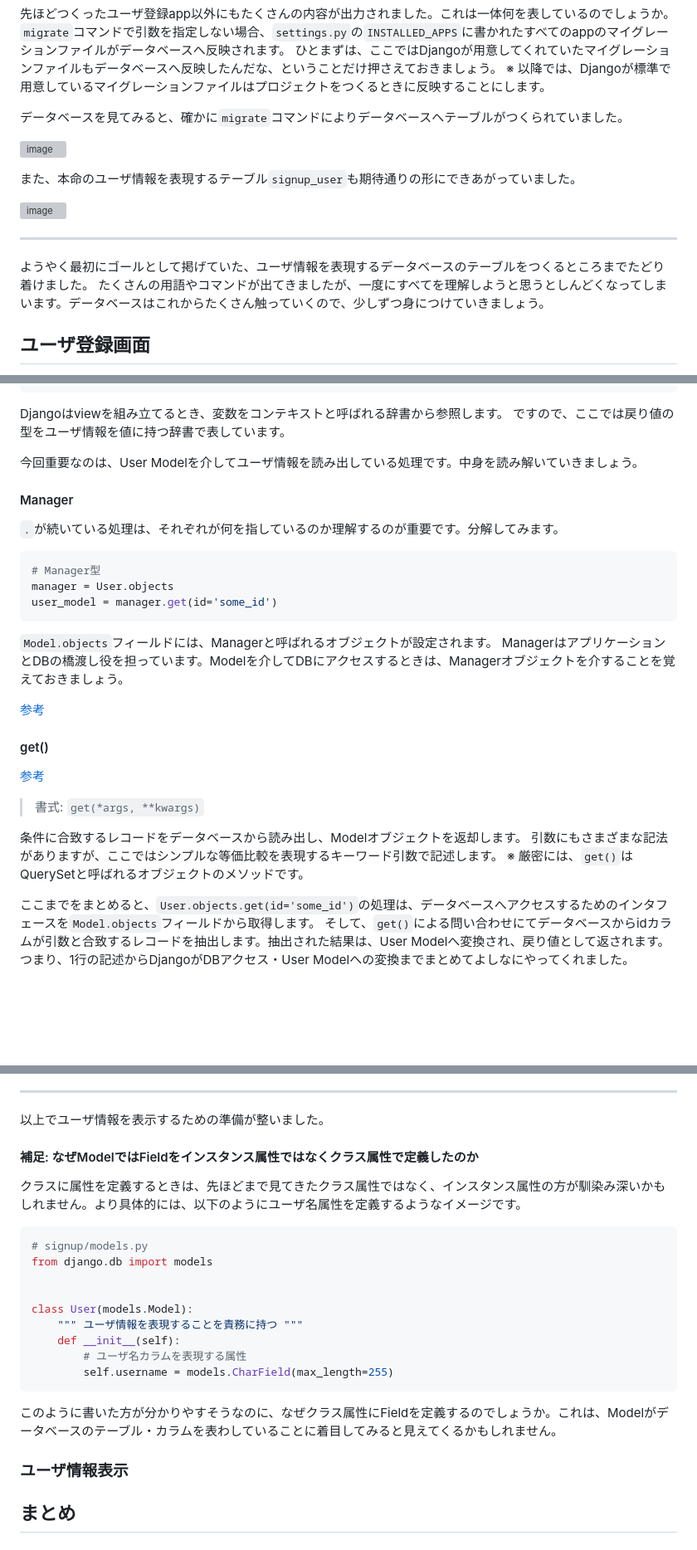
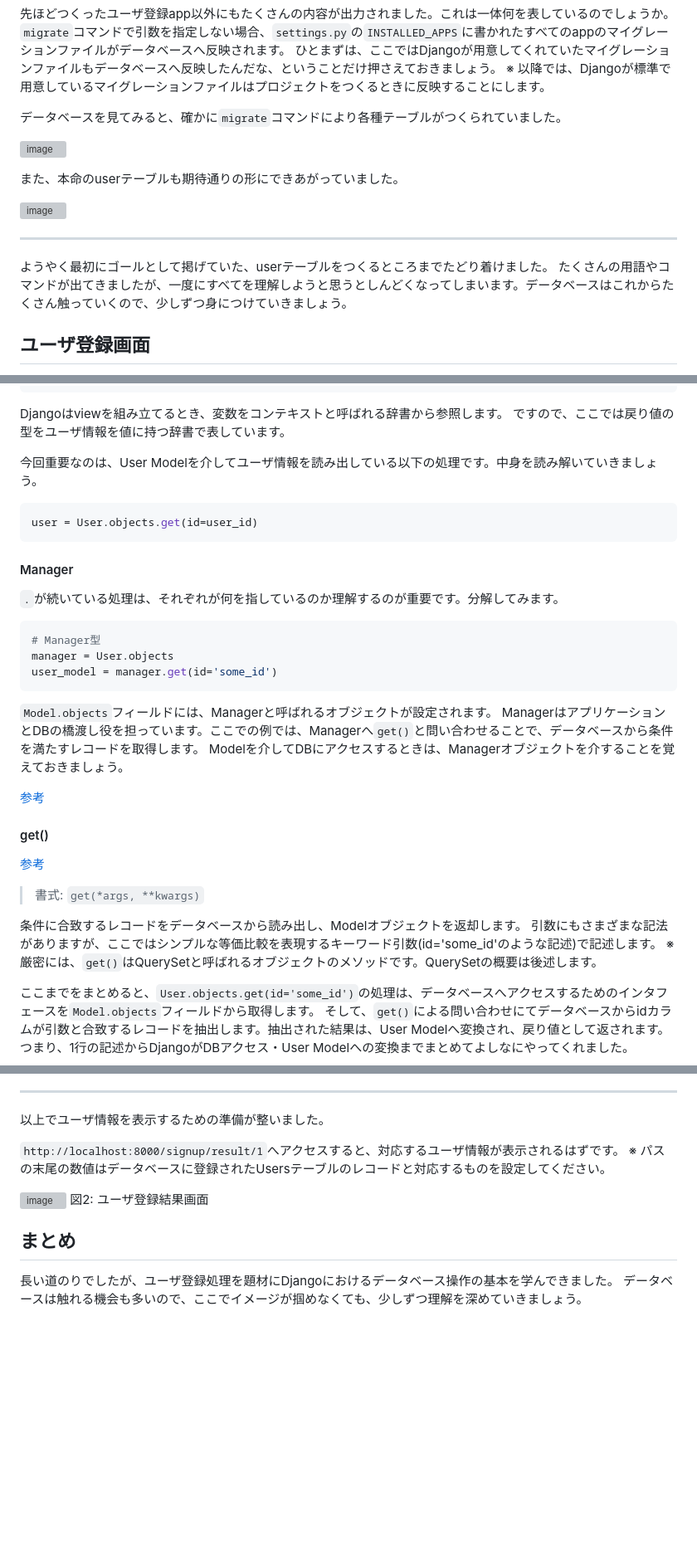
Before and after one commit to a-pompom/Django-playground, a Markdown page: signup/README.md, 3 parts joined by grey strips. Shown at 83% size. Drawn GitHub-style; blank space fills up the shorter version; grey boxes are pictures that could not be loaded.

Commit message:
ユーザ登録の記事推敲中- 残: ユーザ登録結果画面
おそらく土日には終わるはず...

````diff
--- a/signup/README.md
+++ b/signup/README.md
@@ -381,18 +380,18 @@ Running migrations:
 ひとまずは、ここではDjangoが用意してくれていたマイグレーションファイルもデータベースへ反映したんだな、ということだけ押さえておきましょう。
 ※ 以降では、Djangoが標準で用意しているマイグレーションファイルはプロジェクトをつくるときに反映することにします。
 
-データベースを見てみると、確かに`migrate`コマンドによりデータベースへテーブルがつくられていました。
+データベースを見てみると、確かに`migrate`コマンドにより各種テーブルがつくられていました。
 
 ![image](https://user-images.githubusercontent.com/43694794/188301821-15673ac4-9209-4c47-842e-f8be1ac885f6.png)
 
-また、本命のユーザ情報を表現するテーブル`signup_user`も期待通りの形にできあがっていました。
+また、本命のuserテーブルも期待通りの形にできあがっていました。
 
 ![image](https://user-images.githubusercontent.com/43694794/188301831-d853e943-5893-4d2b-9392-58222f097f91.png)
 
 
 ---
 
-ようやく最初にゴールとして掲げていた、ユーザ情報を表現するデータベースのテーブルをつくるところまでたどり着けました。
+ようやく最初にゴールとして掲げていた、userテーブルをつくるところまでたどり着けました。
 たくさんの用語やコマンドが出てきましたが、一度にすべてを理解しようと思うとしんどくなってしまいます。データベースはこれからたくさん触っていくので、少しずつ身につけていきましょう。
 
 
@@ -914,7 +918,11 @@ class ResultViewAction:
 Djangoはviewを組み立てるとき、変数をコンテキストと呼ばれる辞書から参照します。
 ですので、ここでは戻り値の型をユーザ情報を値に持つ辞書で表しています。
 
-今回重要なのは、User Modelを介してユーザ情報を読み出している処理です。中身を読み解いていきましょう。
+今回重要なのは、User Modelを介してユーザ情報を読み出している以下の処理です。中身を読み解いていきましょう。
+
+```python
+user = User.objects.get(id=user_id)
+```
 
 #### Manager
 
@@ -927,7 +935,8 @@ user_model = manager.get(id='some_id')
 ```
 
 `Model.objects`フィールドには、Managerと呼ばれるオブジェクトが設定されます。
-ManagerはアプリケーションとDBの橋渡し役を担っています。Modelを介してDBにアクセスするときは、Managerオブジェクトを介することを覚えておきましょう。
+ManagerはアプリケーションとDBの橋渡し役を担っています。ここでの例では、Managerへ`get()`と問い合わせることで、データベースから条件を満たすレコードを取得します。
+Modelを介してDBにアクセスするときは、Managerオブジェクトを介することを覚えておきましょう。
 
 [参考](https://docs.djangoproject.com/en/4.1/topics/db/queries/#retrieving-objects)
 
@@ -938,8 +947,8 @@ ManagerはアプリケーションとDBの橋渡し役を担っています。Mo
 > 書式: `get(*args, **kwargs)`
 
 条件に合致するレコードをデータベースから読み出し、Modelオブジェクトを返却します。
-引数にもさまざまな記法がありますが、ここではシンプルな等価比較を表現するキーワード引数で記述します。
-※ 厳密には、`get()`はQuerySetと呼ばれるオブジェクトのメソッドです。
+引数にもさまざまな記法がありますが、ここではシンプルな等価比較を表現するキーワード引数(id='some_id'のような記述)で記述します。
+※ 厳密には、`get()`はQuerySetと呼ばれるオブジェクトのメソッドです。QuerySetの概要は後述します。
 
 ここまでをまとめると、`User.objects.get(id='some_id')`の処理は、データベースへアクセスするためのインタフェースを`Model.objects`フィールドから取得します。
 そして、`get()`による問い合わせにてデータベースからidカラムが引数と合致するレコードを抽出します。抽出された結果は、User Modelへ変換され、戻り値として返されます。
@@ -1020,25 +1030,13 @@ def result(request: HttpRequest, user_id: int) -> HttpResponse:
 
 以上でユーザ情報を表示するための準備が整いました。
 
-#### 補足: なぜModelではFieldをインスタンス属性ではなくクラス属性で定義したのか
+`http://localhost:8000/signup/result/1`へアクセスすると、対応するユーザ情報が表示されるはずです。
+※ パスの末尾の数値はデータベースに登録されたUsersテーブルのレコードと対応するものを設定してください。
 
-クラスに属性を定義するときは、先ほどまで見てきたクラス属性ではなく、インスタンス属性の方が馴染み深いかもしれません。より具体的には、以下のようにユーザ名属性を定義するようなイメージです。
-
-```python
-# signup/models.py
-from django.db import models
-
-
-class User(models.Model):
-    """ ユーザ情報を表現することを責務に持つ """
-    def __init__(self):
-        # ユーザ名カラムを表現する属性
-        self.username = models.CharField(max_length=255)
-```
-
-このように書いた方が分かりやすそうなのに、なぜクラス属性にFieldを定義するのでしょうか。これは、Modelがデータベースのテーブル・カラムを表わしていることに着目してみると見えてくるかもしれません。
-
-
-### ユーザ情報表示
+![image](https://user-images.githubusercontent.com/43694794/186659807-41470537-0aff-41a3-84b9-c811ba96a130.png)
+図2: ユーザ登録結果画面
 
 ## まとめ
+
+長い道のりでしたが、ユーザ登録処理を題材にDjangoにおけるデータベース操作の基本を学んできました。
+データベースは触れる機会も多いので、ここでイメージが掴めなくても、少しずつ理解を深めていきましょう。
````
Also changed, not shown: other parts of signup/README.md (+23 -18 lines).
